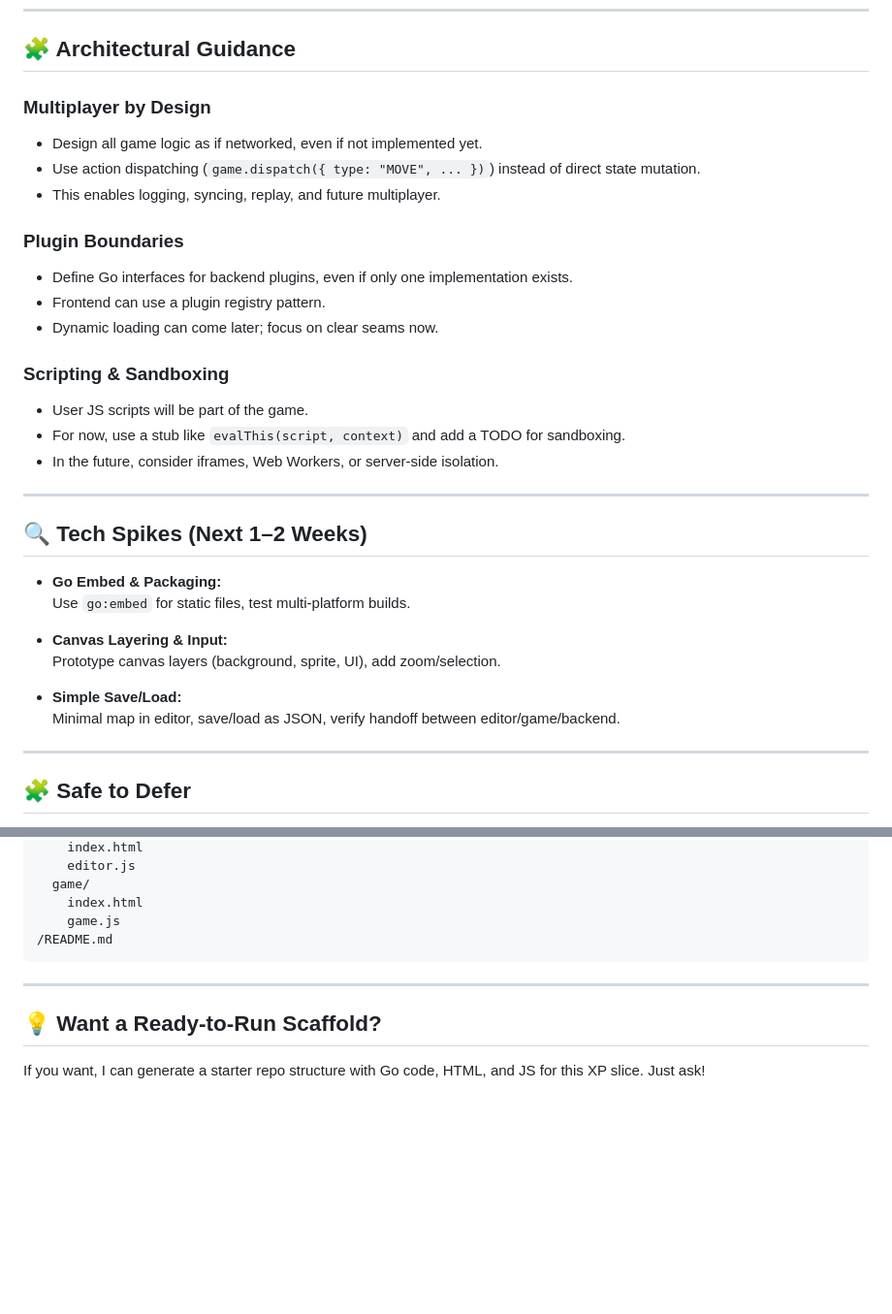
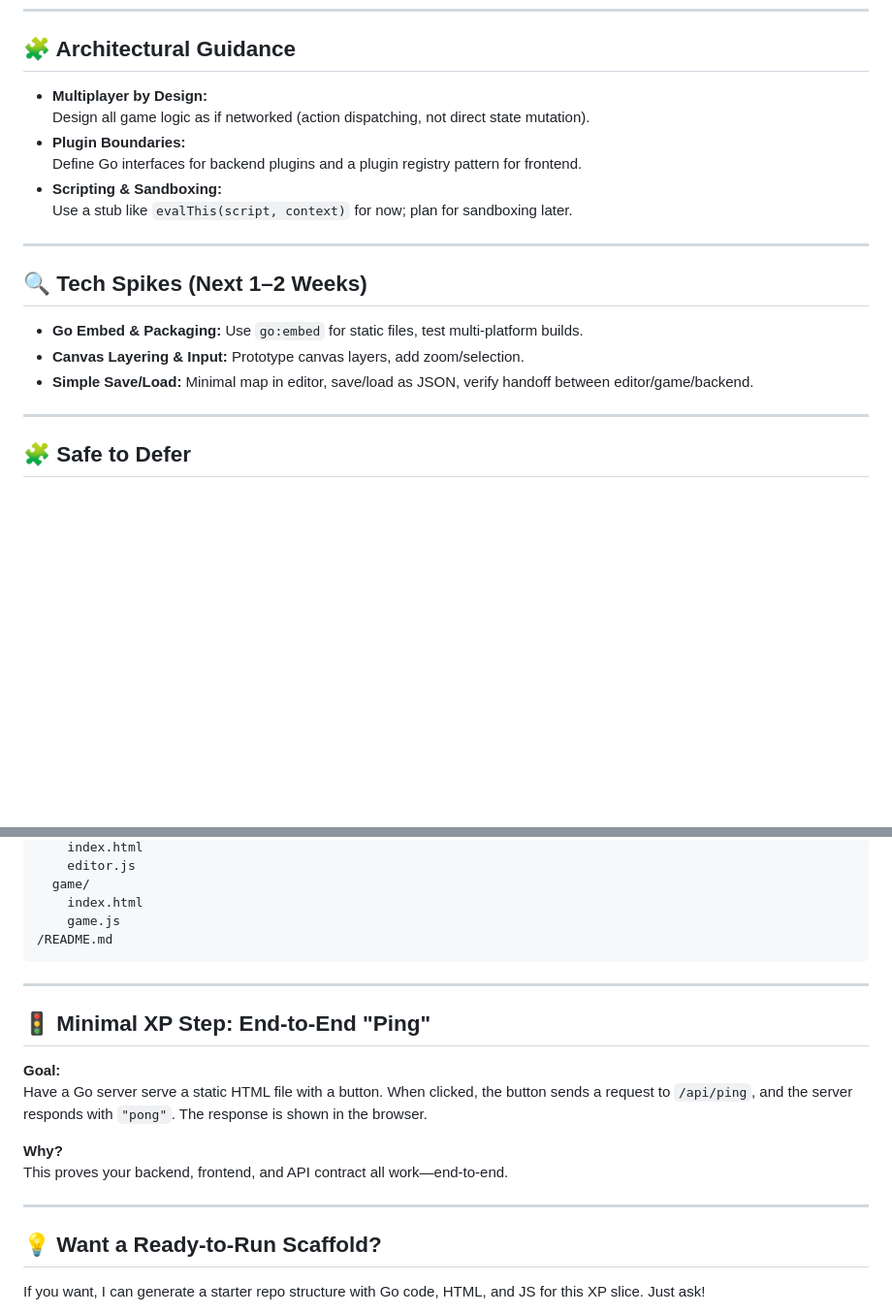
Before and after one commit to xintamosaik/what-are-jrpgs-anyways, a Markdown page: README.md, 2 parts joined by grey strips. Shown: that part at 97% size. Rendered like a GitHub page; blank space fills up the shorter version.

```diff
--- a/README.md
+++ b/README.md
@@ -167,33 +91,20 @@ This document synthesizes the architectural decisions, priorities, and next acti
 
 ## 🧩 Architectural Guidance
 
-### Multiplayer by Design
-- Design all game logic as if networked, even if not implemented yet.
-- Use action dispatching (`game.dispatch({ type: "MOVE", ... })`) instead of direct state mutation.
-- This enables logging, syncing, replay, and future multiplayer.
-
-### Plugin Boundaries
-- Define Go interfaces for backend plugins, even if only one implementation exists.
-- Frontend can use a plugin registry pattern.
-- Dynamic loading can come later; focus on clear seams now.
-
-### Scripting & Sandboxing
-- User JS scripts will be part of the game.
-- For now, use a stub like `evalThis(script, context)` and add a TODO for sandboxing.
-- In the future, consider iframes, Web Workers, or server-side isolation.
+- **Multiplayer by Design:**
+  Design all game logic as if networked (action dispatching, not direct state mutation).
+- **Plugin Boundaries:**
+  Define Go interfaces for backend plugins and a plugin registry pattern for frontend.
+- **Scripting & Sandboxing:**
+  Use a stub like `evalThis(script, context)` for now; plan for sandboxing later.
 
 ---
 
 ## 🔍 Tech Spikes (Next 1–2 Weeks)
 
-- **Go Embed & Packaging:**
-  Use `go:embed` for static files, test multi-platform builds.
-
-- **Canvas Layering & Input:**
-  Prototype canvas layers (background, sprite, UI), add zoom/selection.
-
-- **Simple Save/Load:**
-  Minimal map in editor, save/load as JSON, verify handoff between editor/game/backend.
+- **Go Embed & Packaging:** Use `go:embed` for static files, test multi-platform builds.
+- **Canvas Layering & Input:** Prototype canvas layers, add zoom/selection.
+- **Simple Save/Load:** Minimal map in editor, save/load as JSON, verify handoff between editor/game/backend.
 
 ---
 
@@ -250,6 +156,16 @@ This document synthesizes the architectural decisions, priorities, and next acti
 
 ---
 
+## 🚦 Minimal XP Step: End-to-End "Ping"
+
+**Goal:**
+Have a Go server serve a static HTML file with a button. When clicked, the button sends a request to `/api/ping`, and the server responds with `"pong"`. The response is shown in the browser.
+
+**Why?**
+This proves your backend, frontend, and API contract all work—end-to-end.
+
+---
+
 ## 💡 Want a Ready-to-Run Scaffold?
 
 If you want, I can generate a starter repo structure with Go code, HTML, and JS for this XP slice. Just ask!
```
Also changed, not shown: other parts of README.md (+46 -127 lines).
